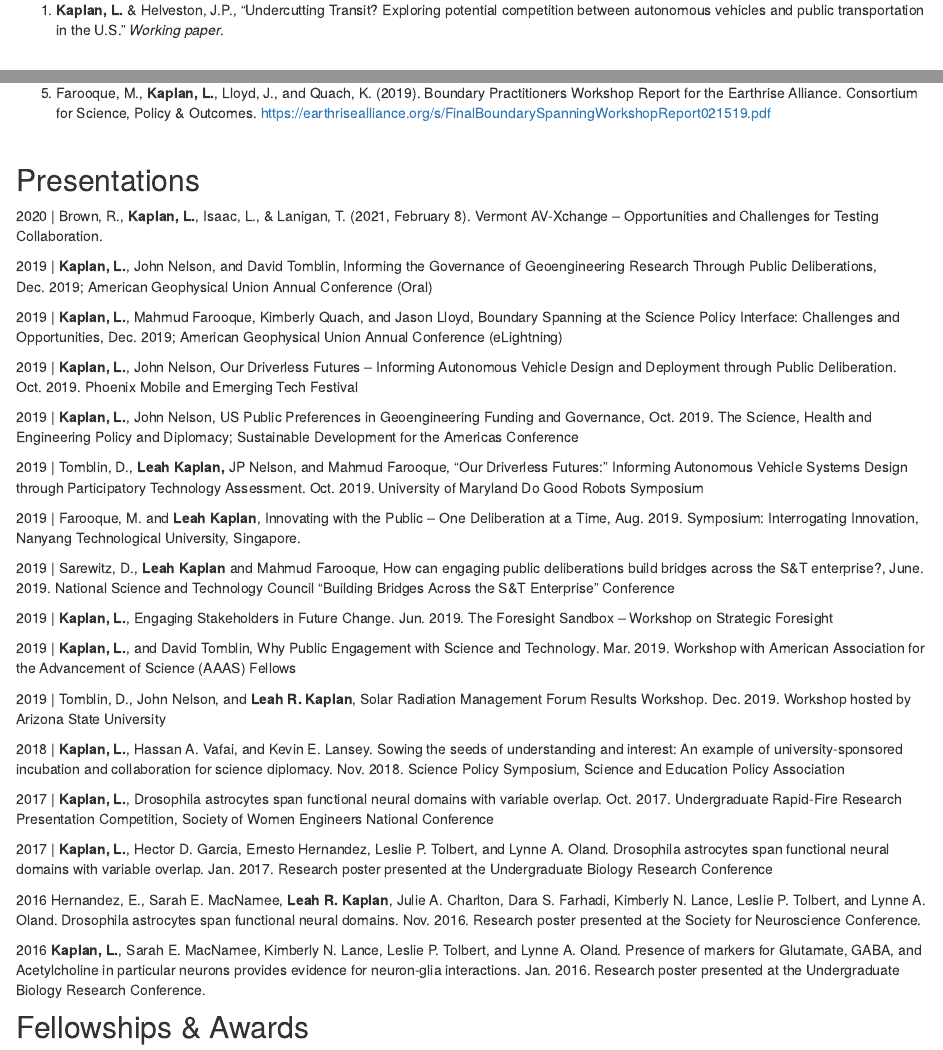
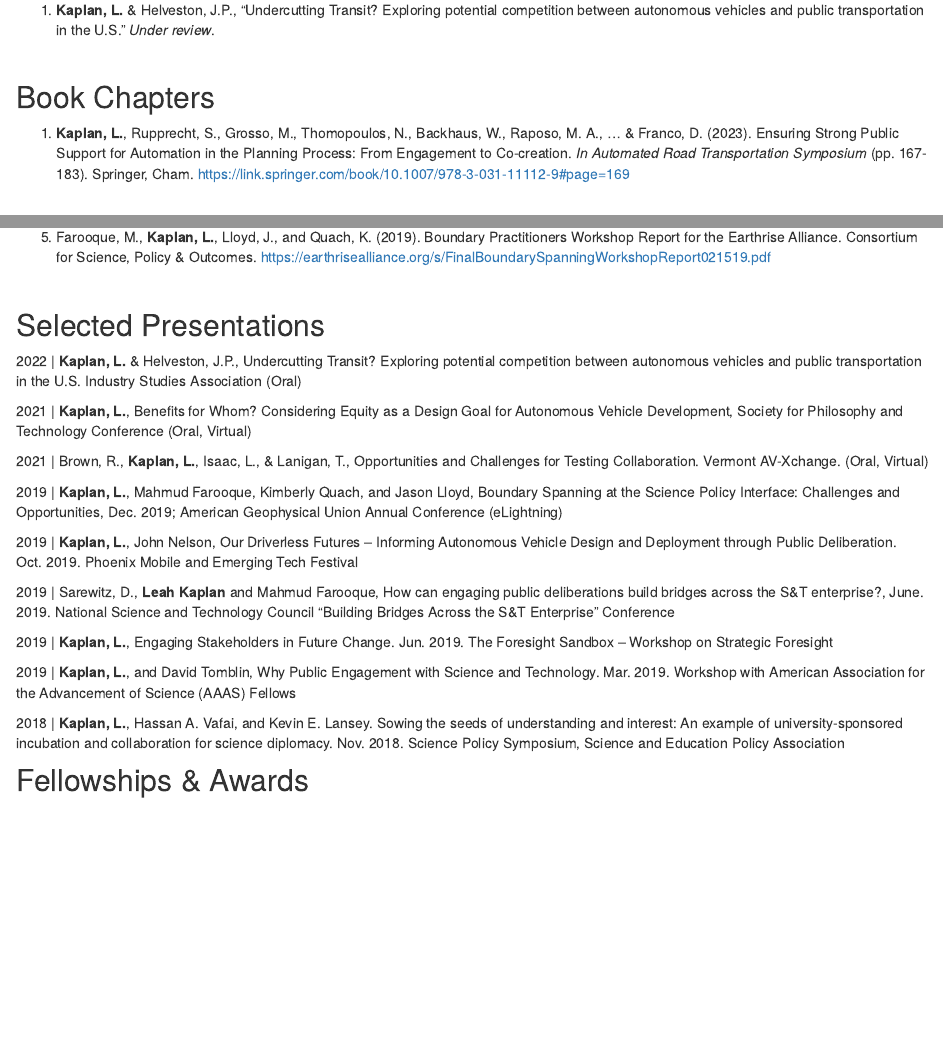
Before and after one commit to lkaplan25/lkaplan.com, an R Markdown document (research.Rmd): the page in a window 1100 px wide, from 420 px down, and a second part further down, joined at a grey line. Rendered offline with R 4.5, knitr and Pandoc, with nearby package versions; drawn as R Markdown's standard HTML page in place of the format the file asks for.

Commit message:
edited publications and removed some presentations

```diff
--- a/research.Rmd
+++ b/research.Rmd
@@ -30,13 +30,17 @@ knitr::opts_chunk$set(echo = TRUE)
 ## Working Papers & Papers Under Review
 
 
-1. **Kaplan, L.** & Helveston, J.P., “Undercutting Transit? Exploring potential competition between autonomous vehicles and public transportation in the U.S.” *Working paper*.
+1. **Kaplan, L.** & Helveston, J.P., “Undercutting Transit? Exploring potential competition between autonomous vehicles and public transportation in the U.S.” *Under review*.
 
 <br>
 
+## Book Chapters
+
+1. **Kaplan, L.**, Rupprecht, S., Grosso, M., Thomopoulos, N., Backhaus, W., Raposo, M. A., ... & Franco, D. (2023). Ensuring Strong Public Support for Automation in the Planning Process: From Engagement to Co-creation. *In Automated Road Transportation Symposium* (pp. 167-183). Springer, Cham. https://link.springer.com/book/10.1007/978-3-031-11112-9#page=169
+
+<br>
 
 ## Reports, Articles for Non-Academic Audiences, and Other Publications
-
 
 1.	Weller, N., Sullivan-Govani, M., Farooque, M., and **Kaplan, L.** (2020). Blinded by the Frontier. Issues in Science and Technology. https://issues.org/endless-frontier-act-and-public-values/
 
@@ -52,12 +56,12 @@ https://cspo.org/wp-content/uploads/2019/04/Background-Materials-for-Our-Driverl
 
 <br>
 
-## Presentations
+## Selected Presentations
+2022 | **Kaplan, L.** & Helveston, J.P., Undercutting Transit? Exploring potential competition between autonomous vehicles and public transportation in the U.S. Industry Studies Association (Oral)
 
-2020 |	Brown, R., **Kaplan, L.**, Isaac, L., & Lanigan, T. (2021, February 8). Vermont AV-Xchange – Opportunities and Challenges for Testing Collaboration.
+2021 | **Kaplan, L.**, Benefits for Whom? Considering Equity as a Design Goal for Autonomous Vehicle Development, Society for Philosophy and Technology Conference (Oral, Virtual)
 
-2019	| **Kaplan, L.**, John Nelson, and David Tomblin, Informing the Governance of Geoengineering Research Through Public
-Deliberations, Dec. 2019; American Geophysical Union Annual Conference (Oral)
+2021 |	Brown, R., **Kaplan, L.**, Isaac, L., & Lanigan, T., Opportunities and Challenges for Testing Collaboration. Vermont AV-Xchange. (Oral, Virtual)
 
 2019 |	**Kaplan, L.**, Mahmud Farooque, Kimberly Quach, and Jason Lloyd, Boundary Spanning at the Science Policy Interface:
 Challenges and Opportunities, Dec. 2019; American Geophysical Union Annual Conference (eLightning)
@@ -65,32 +69,13 @@ Challenges and Opportunities, Dec. 2019; American Geophysical Union Annual Confe
 2019 |	**Kaplan, L.**, John Nelson, Our Driverless Futures – Informing Autonomous Vehicle Design and Deployment through Public
 Deliberation. Oct. 2019. Phoenix Mobile and Emerging Tech Festival
 
-2019 | **Kaplan, L.**, John Nelson, US Public Preferences in Geoengineering Funding and Governance, Oct. 2019. The Science,
-Health and Engineering Policy and Diplomacy; Sustainable Development for the Americas Conference
-
-2019 | Tomblin, D., **Leah Kaplan,** JP Nelson, and Mahmud Farooque, “Our Driverless Futures:” Informing Autonomous Vehicle Systems Design through Participatory Technology Assessment. Oct. 2019. University of Maryland Do Good Robots Symposium
-
-2019 |	Farooque, M. and **Leah Kaplan**, Innovating with the Public – One Deliberation at a Time, Aug. 2019. Symposium:
-Interrogating Innovation, Nanyang Technological University, Singapore.
-
 2019 |	Sarewitz, D., **Leah Kaplan** and Mahmud Farooque, How can engaging public deliberations build bridges across the S&T enterprise?, June. 2019. National Science and Technology Council “Building Bridges Across the S&T Enterprise” Conference
 
 2019 |	**Kaplan, L.**, Engaging Stakeholders in Future Change. Jun. 2019. The Foresight Sandbox – Workshop on Strategic Foresight
 
 2019 |	**Kaplan, L.**, and David Tomblin, Why Public Engagement with Science and Technology. Mar. 2019. Workshop with American Association for the Advancement of Science (AAAS) Fellows
 
-2019 |	Tomblin, D., John Nelson, and **Leah R. Kaplan**, Solar Radiation Management Forum Results Workshop. Dec. 2019. Workshop hosted by Arizona State University
-
 2018 |	**Kaplan, L.**, Hassan A. Vafai, and Kevin E. Lansey. Sowing the seeds of understanding and interest: An example of university-sponsored incubation and collaboration for science diplomacy. Nov. 2018. Science Policy Symposium, Science and Education Policy Association
-
-2017 |	**Kaplan, L.**, Drosophila astrocytes span functional neural domains with variable overlap. Oct. 2017. Undergraduate Rapid-Fire Research Presentation Competition, Society of Women Engineers National Conference
-
-2017   |  **Kaplan, L.**, Hector D. Garcia, Ernesto Hernandez, Leslie P. Tolbert, and Lynne A. Oland. Drosophila astrocytes span functional neural domains with variable overlap. Jan. 2017. Research poster presented at the Undergraduate Biology Research Conference
-
-2016	Hernandez, E., Sarah E. MacNamee, **Leah R. Kaplan**, Julie A. Charlton, Dara S. Farhadi, Kimberly N. Lance, Leslie P. Tolbert, and Lynne A. Oland. Drosophila astrocytes span functional neural domains. Nov. 2016. Research poster presented at the Society for Neuroscience Conference.
-
-2016     **Kaplan, L.**, Sarah E. MacNamee, Kimberly N. Lance, Leslie P. Tolbert, and Lynne A. Oland. Presence of markers for Glutamate, GABA, and Acetylcholine in particular neurons provides evidence for neuron-glia interactions. Jan. 2016. Research poster presented at the Undergraduate Biology Research Conference.
-
 
 
 ## Fellowships & Awards
```
